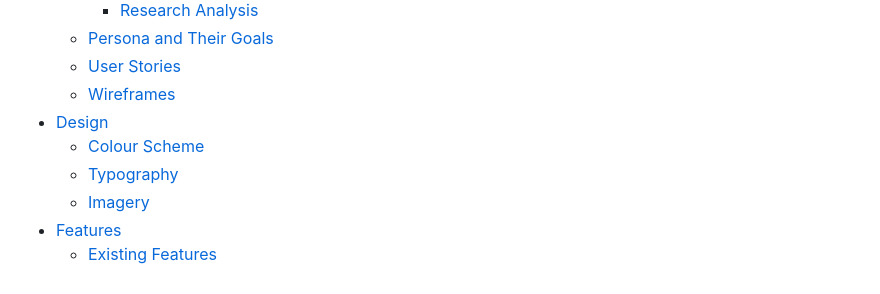
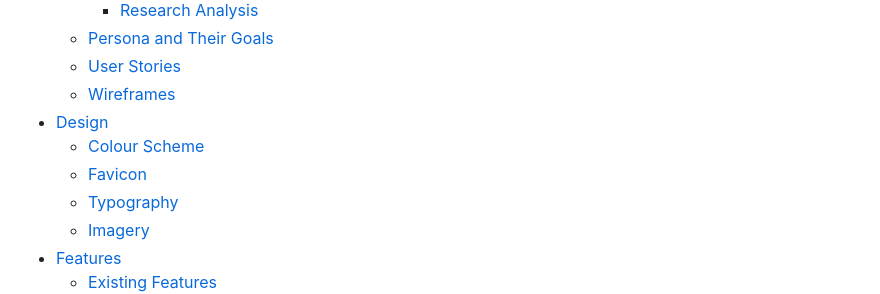
Before and after one commit to MaggieWalsh/walsh_and_co, a Markdown page: README.md, the part around the change printed below. Drawn GitHub-style.

```diff
--- a/README.md
+++ b/README.md
@@ -8,6 +8,7 @@
     * [Wireframes](#wireframes)
   * [Design](#design)
     * [Colour Scheme](#colour-scheme)
+    * [Favicon](#favicon)
     * [Typography](#typography)
     * [Imagery](#imagery)
   * [Features](#features)
```
Also changed, not shown: other parts of README.md (+2 -0 lines), readme/colour palette.jpg (added), 3 other files.
